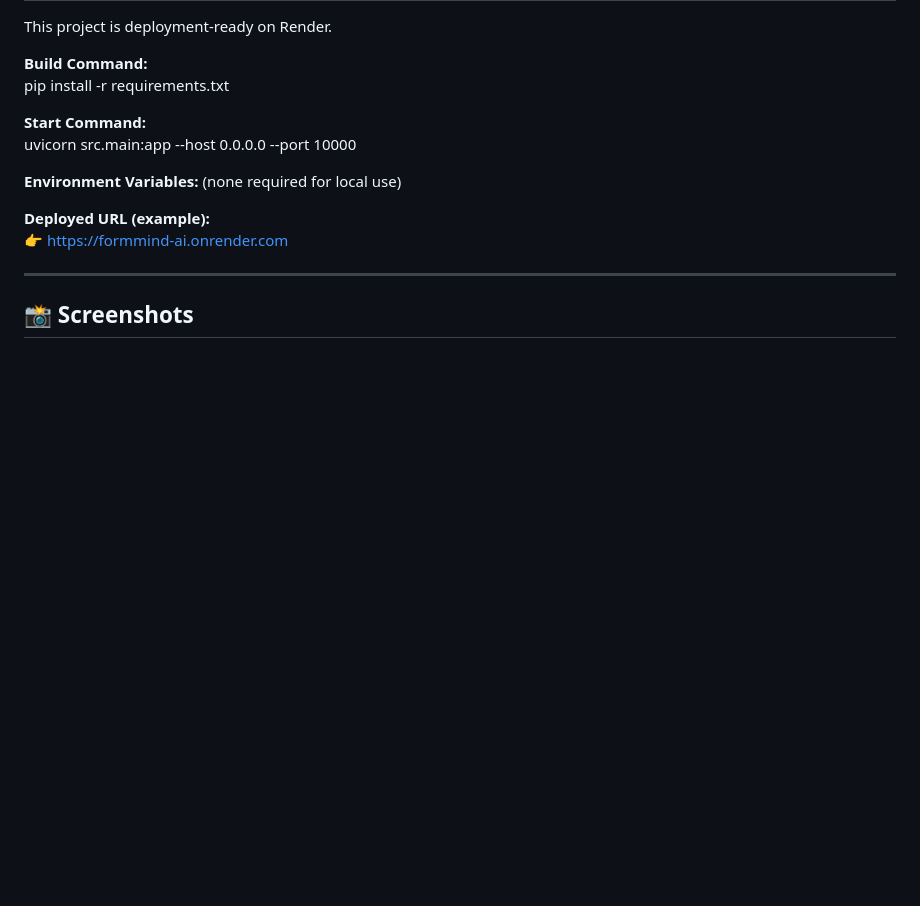
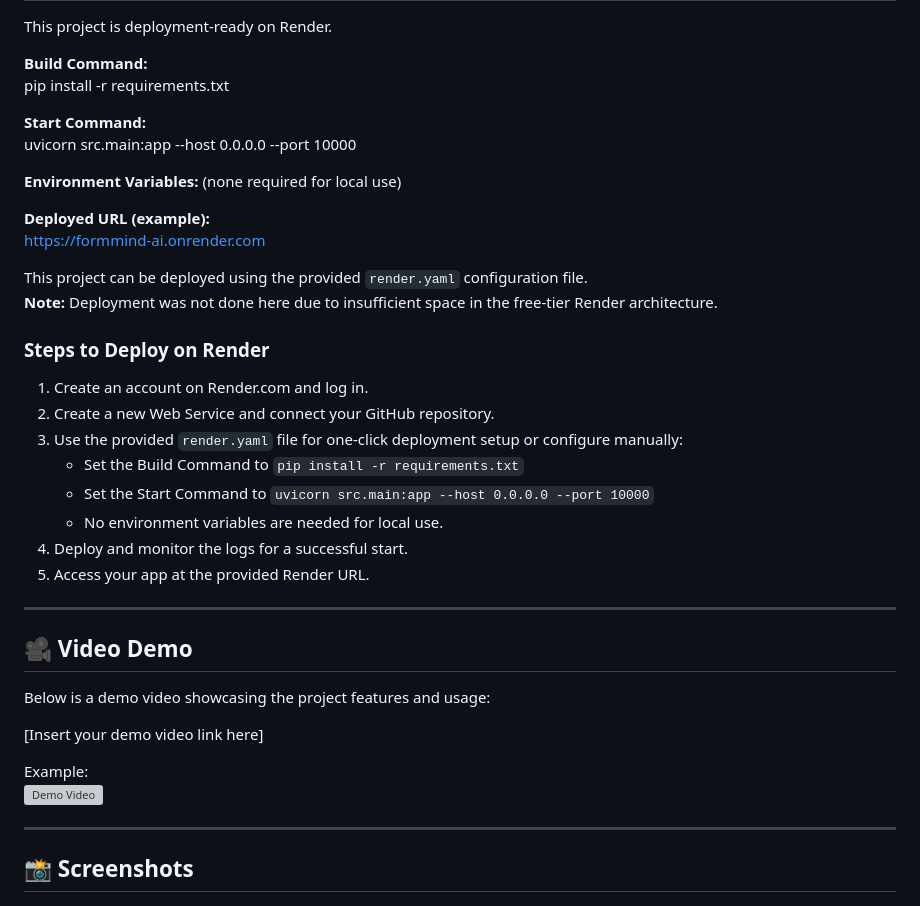
Before and after one commit to Ayyushhhhh/intelligent-form-agent-Assignment-, a Markdown page: README.md, the part around the change. Drawn GitHub-style; blank space fills up the shorter version; grey boxes are pictures that could not be loaded.

```diff
--- a/README.md
+++ b/README.md
@@ -147,7 +147,31 @@ uvicorn src.main:app --host 0.0.0.0 --port 10000
 **Environment Variables:** (none required for local use)
 
 **Deployed URL (example):**
-👉 [https://formmind-ai.onrender.com](https://formmind-ai.onrender.com)
+[https://formmind-ai.onrender.com](https://formmind-ai.onrender.com/)
+
+This project can be deployed using the provided `render.yaml` configuration file.
+**Note:** Deployment was not done here due to insufficient space in the free-tier Render architecture.
+
+### Steps to Deploy on Render
+1. Create an account on Render.com and log in.
+2. Create a new Web Service and connect your GitHub repository.
+3. Use the provided `render.yaml` file for one-click deployment setup or configure manually:
+   - Set the Build Command to `pip install -r requirements.txt`
+   - Set the Start Command to `uvicorn src.main:app --host 0.0.0.0 --port 10000`
+   - No environment variables are needed for local use.
+4. Deploy and monitor the logs for a successful start.
+5. Access your app at the provided Render URL.
+
+---
+
+## 🎥 Video Demo
+Below is a demo video showcasing the project features and usage:
+
+[Insert your demo video link here]
+
+Example:
+[![Demo Video](https://img.youtube.com/vi/YOUR_VIDEO_ID/0.jpg)](https://www.youtube.com/watch?v=YOUR_VIDEO_ID)
+
 
 ---
 
```
